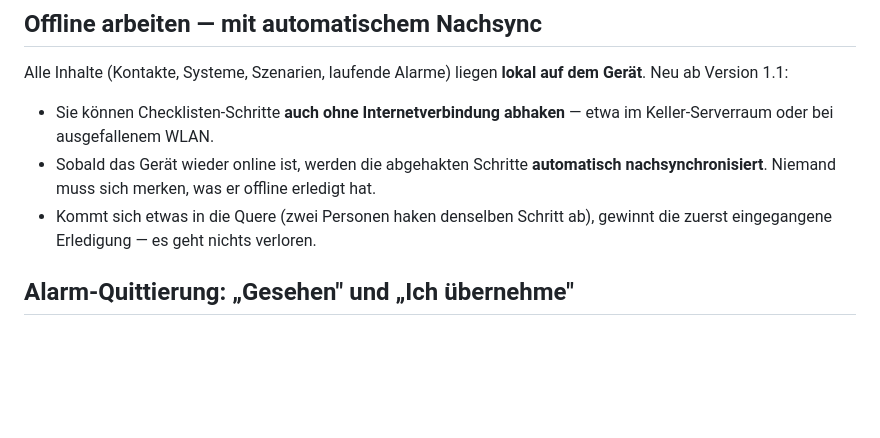
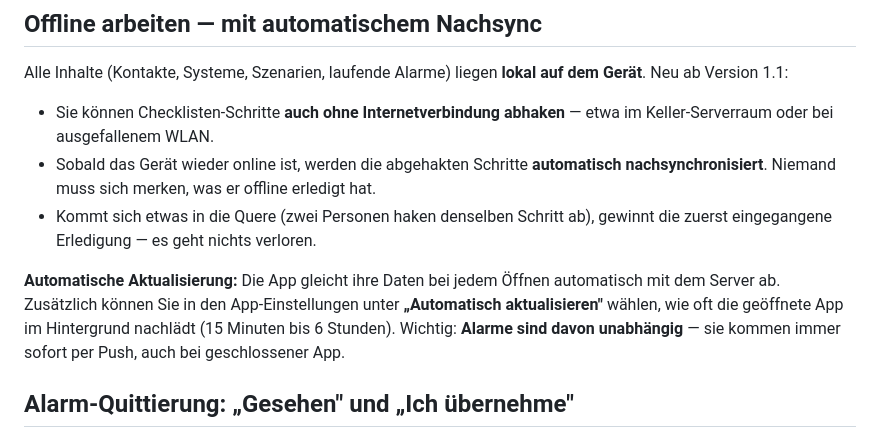
Before and after one commit to henningd/planb, a Markdown page: resources/manual/notfall-app.md, the part around the change. GitHub-like rendering; blank space fills up the shorter version.

Commit message:
Handbuch: automatische Aktualisierung der Notfall-App dokumentiert
Co-Authored-By: Claude Fable 5 <noreply@anthropic.com>

```diff
--- a/resources/manual/notfall-app.md
+++ b/resources/manual/notfall-app.md
@@ -35,6 +35,8 @@ Alle Inhalte (Kontakte, Systeme, Szenarien, laufende Alarme) liegen **lokal auf
 - Sie können Checklisten-Schritte **auch ohne Internetverbindung abhaken** — etwa im Keller-Serverraum oder bei ausgefallenem WLAN.
 - Sobald das Gerät wieder online ist, werden die abgehakten Schritte **automatisch nachsynchronisiert**. Niemand muss sich merken, was er offline erledigt hat.
 - Kommt sich etwas in die Quere (zwei Personen haken denselben Schritt ab), gewinnt die zuerst eingegangene Erledigung — es geht nichts verloren.
+
+**Automatische Aktualisierung:** Die App gleicht ihre Daten bei jedem Öffnen automatisch mit dem Server ab. Zusätzlich können Sie in den App-Einstellungen unter **„Automatisch aktualisieren"** wählen, wie oft die geöffnete App im Hintergrund nachlädt (15 Minuten bis 6 Stunden). Wichtig: **Alarme sind davon unabhängig** — sie kommen immer sofort per Push, auch bei geschlossener App.
 
 ## Alarm-Quittierung: „Gesehen" und „Ich übernehme"
 
```
